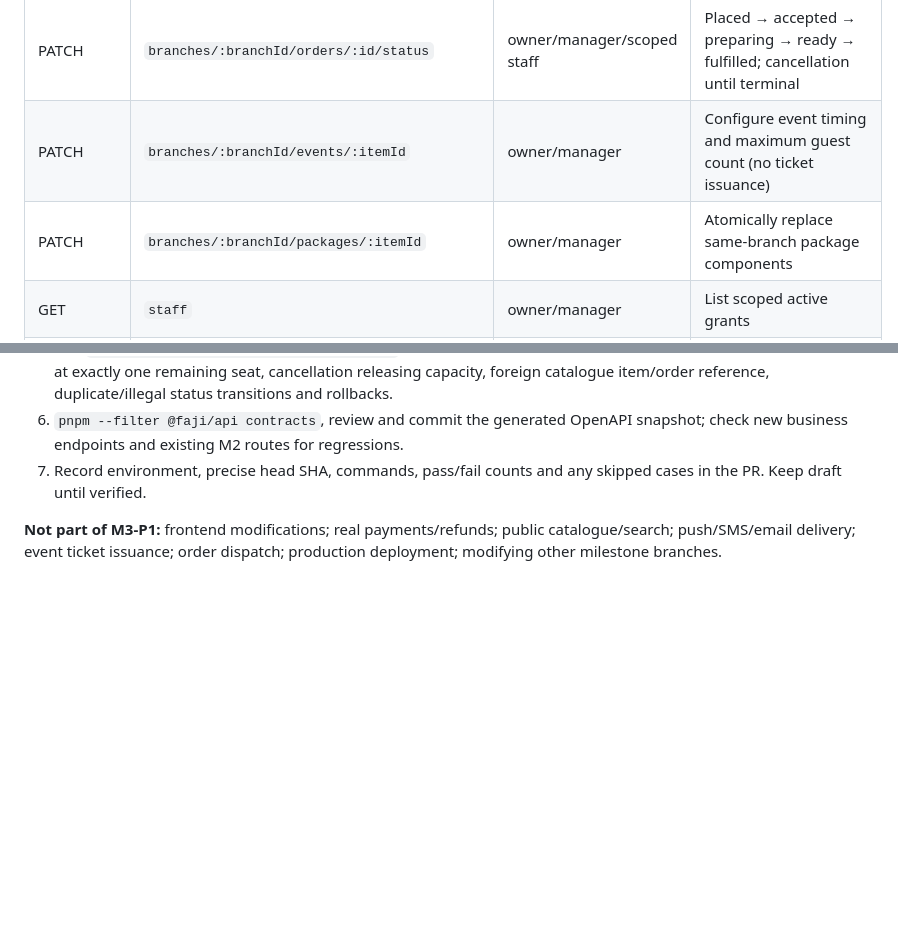
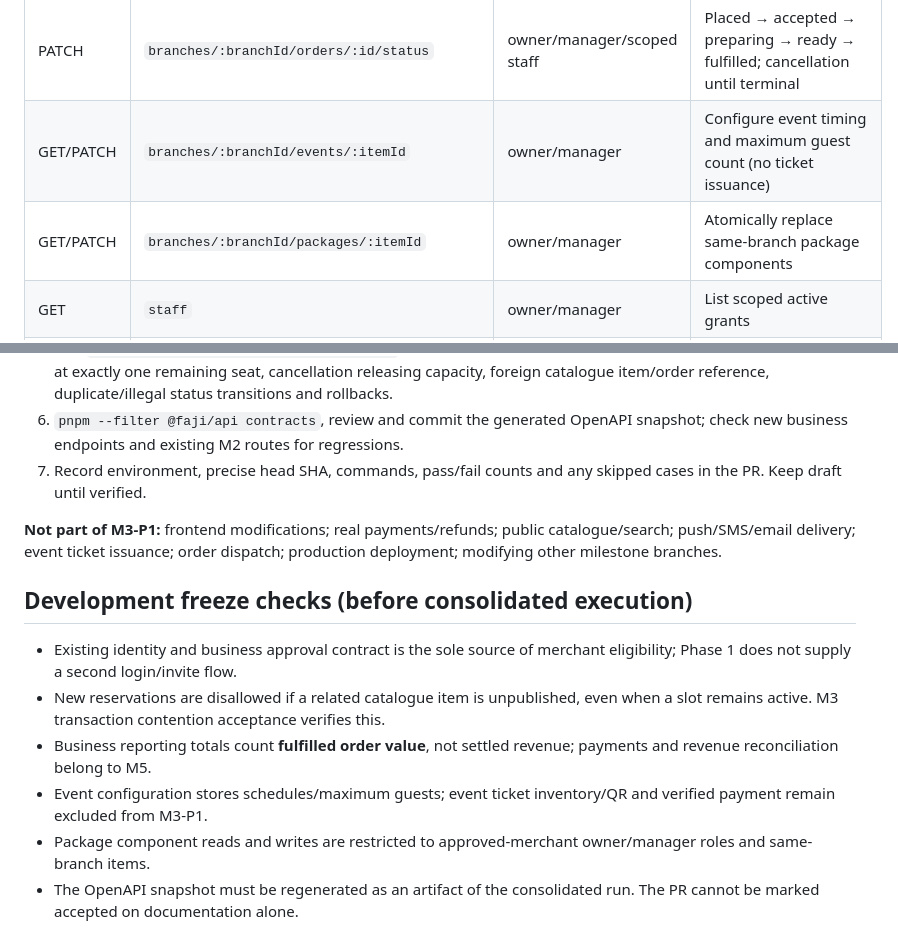
Before and after one commit to fajify1-ai/Fajify, a Markdown page: docs/engineering/PHASE_1_MILESTONE_3_IMPLEMENTATION.md, 2 parts joined by grey strips. Rendered like a GitHub page; blank space fills up the shorter version.

Commit message:
docs(m3-p1): complete event/package read contracts and development freeze boundaries

```diff
--- a/docs/engineering/PHASE_1_MILESTONE_3_IMPLEMENTATION.md
+++ b/docs/engineering/PHASE_1_MILESTONE_3_IMPLEMENTATION.md
@@ -32,8 +32,8 @@ All routes are under `/api/v1/businesses/:businessId`, require signed bearer tok
 | PATCH | `branches/:branchId/reservations/:id/status` | owner/manager/scoped staff | Confirmed → checked-in → completed; confirmed → cancelled |
 | GET/POST | `branches/:branchId/orders` | owner/manager/scoped staff | List/create merchant-assisted order and price snapshots |
 | PATCH | `branches/:branchId/orders/:id/status` | owner/manager/scoped staff | Placed → accepted → preparing → ready → fulfilled; cancellation until terminal |
-| PATCH | `branches/:branchId/events/:itemId` | owner/manager | Configure event timing and maximum guest count (no ticket issuance) |
-| PATCH | `branches/:branchId/packages/:itemId` | owner/manager | Atomically replace same-branch package components |
+| GET/PATCH | `branches/:branchId/events/:itemId` | owner/manager | Configure event timing and maximum guest count (no ticket issuance) |
+| GET/PATCH | `branches/:branchId/packages/:itemId` | owner/manager | Atomically replace same-branch package components |
 | GET | `staff` | owner/manager | List scoped active grants |
 | POST | `staff/grants` | owner | Activate existing identity, manager or branch-staff |
 | POST | `staff/revocations` | owner | Revoke existing manager or branch-staff grants |
@@ -62,3 +62,13 @@ A prepared but **not executed** consolidated script is at `tooling/verify-m3-p1-
 7. Record environment, precise head SHA, commands, pass/fail counts and any skipped cases in the PR. Keep draft until verified.
 
 **Not part of M3-P1:** frontend modifications; real payments/refunds; public catalogue/search; push/SMS/email delivery; event ticket issuance; order dispatch; production deployment; modifying other milestone branches.
+
+
+## Development freeze checks (before consolidated execution)
+
+- Existing identity and business approval contract is the sole source of merchant eligibility; Phase 1 does not supply a second login/invite flow.
+- New reservations are disallowed if a related catalogue item is unpublished, even when a slot remains active. M3 transaction contention acceptance verifies this.
+- Business reporting totals count **fulfilled order value**, not settled revenue; payments and revenue reconciliation belong to M5.
+- Event configuration stores schedules/maximum guests; event ticket inventory/QR and verified payment remain excluded from M3-P1.
+- Package component reads and writes are restricted to approved-merchant owner/manager roles and same-branch items.
+- The OpenAPI snapshot must be regenerated as an artifact of the consolidated run. The PR cannot be marked accepted on documentation alone.
```
